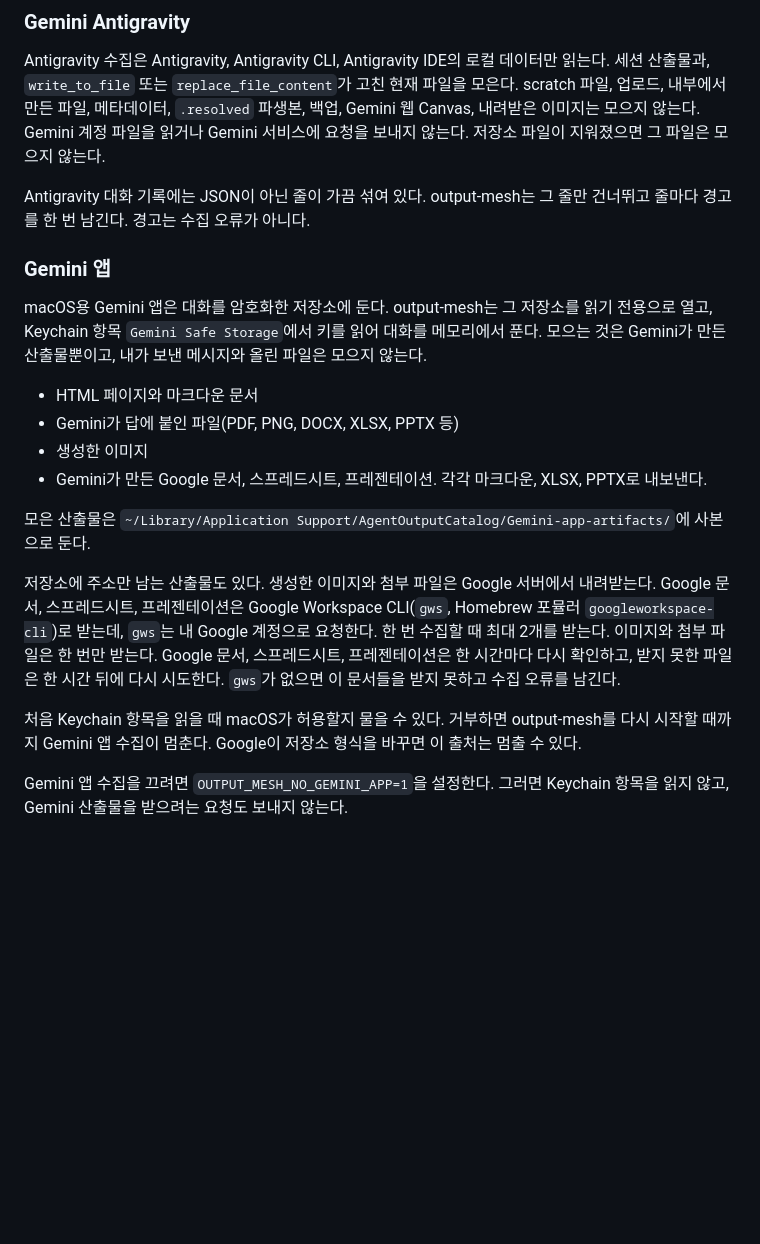
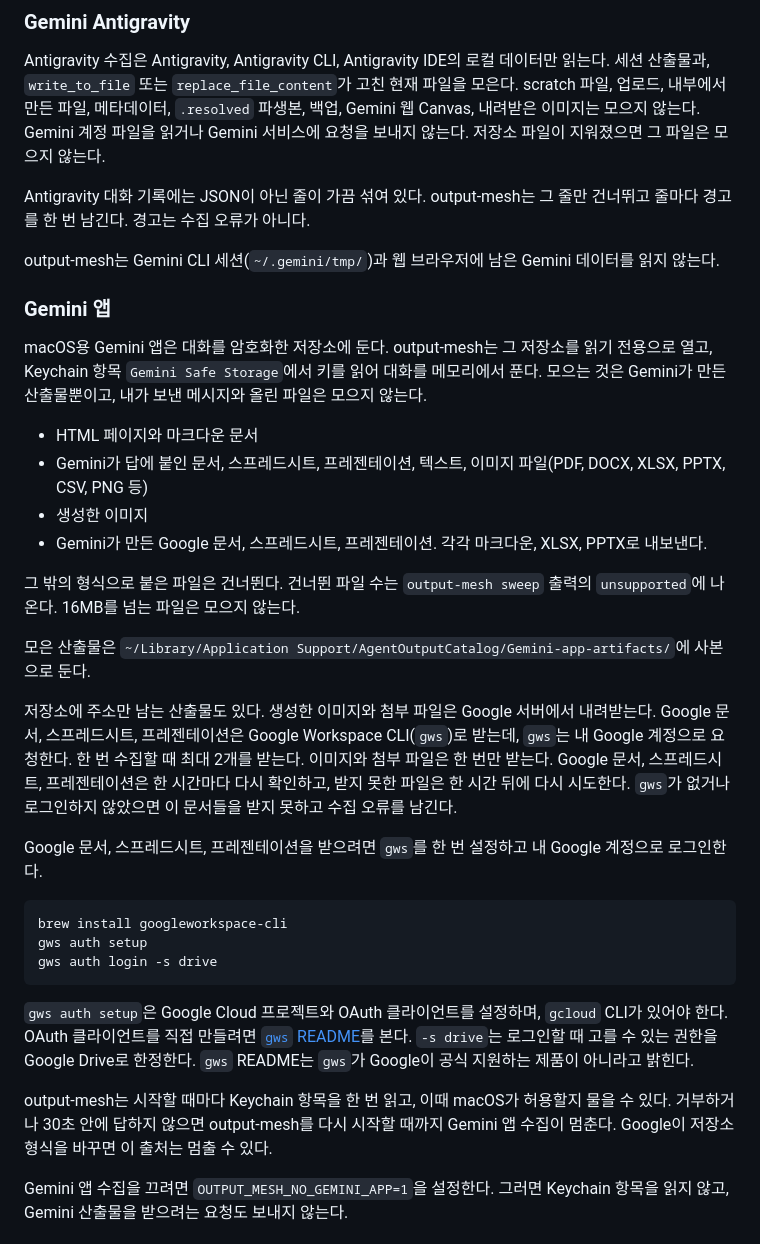
Before and after one commit to x-mesh/output-mesh, a Markdown page: README.ko.md, the part around the change. GitHub-like rendering; blank space fills up the shorter version.

Commit message:
docs: cover Gemini app limits and gws setup

````diff
--- a/README.ko.md
+++ b/README.ko.md
@@ -101,20 +101,34 @@ Antigravity 수집은 Antigravity, Antigravity CLI, Antigravity IDE의 로컬
 
 Antigravity 대화 기록에는 JSON이 아닌 줄이 가끔 섞여 있다. output-mesh는 그 줄만 건너뛰고 줄마다 경고를 한 번 남긴다. 경고는 수집 오류가 아니다.
 
+output-mesh는 Gemini CLI 세션(`~/.gemini/tmp/`)과 웹 브라우저에 남은 Gemini 데이터를 읽지 않는다.
+
 ### Gemini 앱
 
 macOS용 Gemini 앱은 대화를 암호화한 저장소에 둔다. output-mesh는 그 저장소를 읽기 전용으로 열고, Keychain 항목 `Gemini Safe Storage`에서 키를 읽어 대화를 메모리에서 푼다. 모으는 것은 Gemini가 만든 산출물뿐이고, 내가 보낸 메시지와 올린 파일은 모으지 않는다.
 
 - HTML 페이지와 마크다운 문서
-- Gemini가 답에 붙인 파일(PDF, PNG, DOCX, XLSX, PPTX 등)
+- Gemini가 답에 붙인 문서, 스프레드시트, 프레젠테이션, 텍스트, 이미지 파일(PDF, DOCX, XLSX, PPTX, CSV, PNG 등)
 - 생성한 이미지
 - Gemini가 만든 Google 문서, 스프레드시트, 프레젠테이션. 각각 마크다운, XLSX, PPTX로 내보낸다.
 
+그 밖의 형식으로 붙은 파일은 건너뛴다. 건너뛴 파일 수는 `output-mesh sweep` 출력의 `unsupported`에 나온다. 16MB를 넘는 파일은 모으지 않는다.
+
 모은 산출물은 `~/Library/Application Support/AgentOutputCatalog/Gemini-app-artifacts/`에 사본으로 둔다.
 
-저장소에 주소만 남는 산출물도 있다. 생성한 이미지와 첨부 파일은 Google 서버에서 내려받는다. Google 문서, 스프레드시트, 프레젠테이션은 Google Workspace CLI(`gws`, Homebrew 포뮬러 `googleworkspace-cli`)로 받는데, `gws`는 내 Google 계정으로 요청한다. 한 번 수집할 때 최대 2개를 받는다. 이미지와 첨부 파일은 한 번만 받는다. Google 문서, 스프레드시트, 프레젠테이션은 한 시간마다 다시 확인하고, 받지 못한 파일은 한 시간 뒤에 다시 시도한다. `gws`가 없으면 이 문서들을 받지 못하고 수집 오류를 남긴다.
+저장소에 주소만 남는 산출물도 있다. 생성한 이미지와 첨부 파일은 Google 서버에서 내려받는다. Google 문서, 스프레드시트, 프레젠테이션은 Google Workspace CLI(`gws`)로 받는데, `gws`는 내 Google 계정으로 요청한다. 한 번 수집할 때 최대 2개를 받는다. 이미지와 첨부 파일은 한 번만 받는다. Google 문서, 스프레드시트, 프레젠테이션은 한 시간마다 다시 확인하고, 받지 못한 파일은 한 시간 뒤에 다시 시도한다. `gws`가 없거나 로그인하지 않았으면 이 문서들을 받지 못하고 수집 오류를 남긴다.
 
-처음 Keychain 항목을 읽을 때 macOS가 허용할지 물을 수 있다. 거부하면 output-mesh를 다시 시작할 때까지 Gemini 앱 수집이 멈춘다. Google이 저장소 형식을 바꾸면 이 출처는 멈출 수 있다.
+Google 문서, 스프레드시트, 프레젠테이션을 받으려면 `gws`를 한 번 설정하고 내 Google 계정으로 로그인한다.
+
+```bash
+brew install googleworkspace-cli
+gws auth setup
+gws auth login -s drive
+```
+
+`gws auth setup`은 Google Cloud 프로젝트와 OAuth 클라이언트를 설정하며, `gcloud` CLI가 있어야 한다. OAuth 클라이언트를 직접 만들려면 [`gws` README](https://github.com/googleworkspace/cli)를 본다. `-s drive`는 로그인할 때 고를 수 있는 권한을 Google Drive로 한정한다. `gws` README는 `gws`가 Google이 공식 지원하는 제품이 아니라고 밝힌다.
+
+output-mesh는 시작할 때마다 Keychain 항목을 한 번 읽고, 이때 macOS가 허용할지 물을 수 있다. 거부하거나 30초 안에 답하지 않으면 output-mesh를 다시 시작할 때까지 Gemini 앱 수집이 멈춘다. Google이 저장소 형식을 바꾸면 이 출처는 멈출 수 있다.
 
 Gemini 앱 수집을 끄려면 `OUTPUT_MESH_NO_GEMINI_APP=1`을 설정한다. 그러면 Keychain 항목을 읽지 않고, Gemini 산출물을 받으려는 요청도 보내지 않는다.
 
````
Also changed, not shown: README.md (+17 -3 lines).
